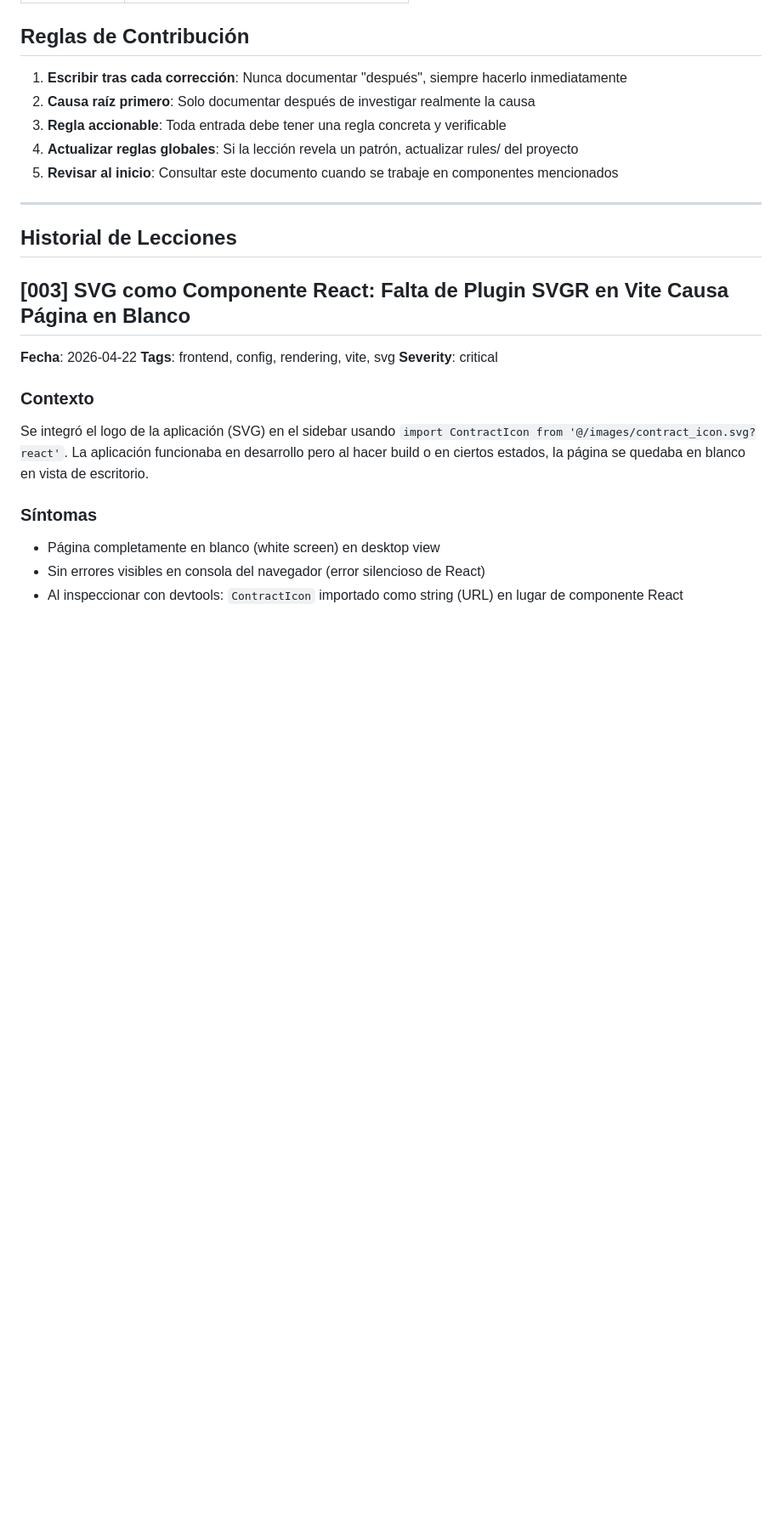
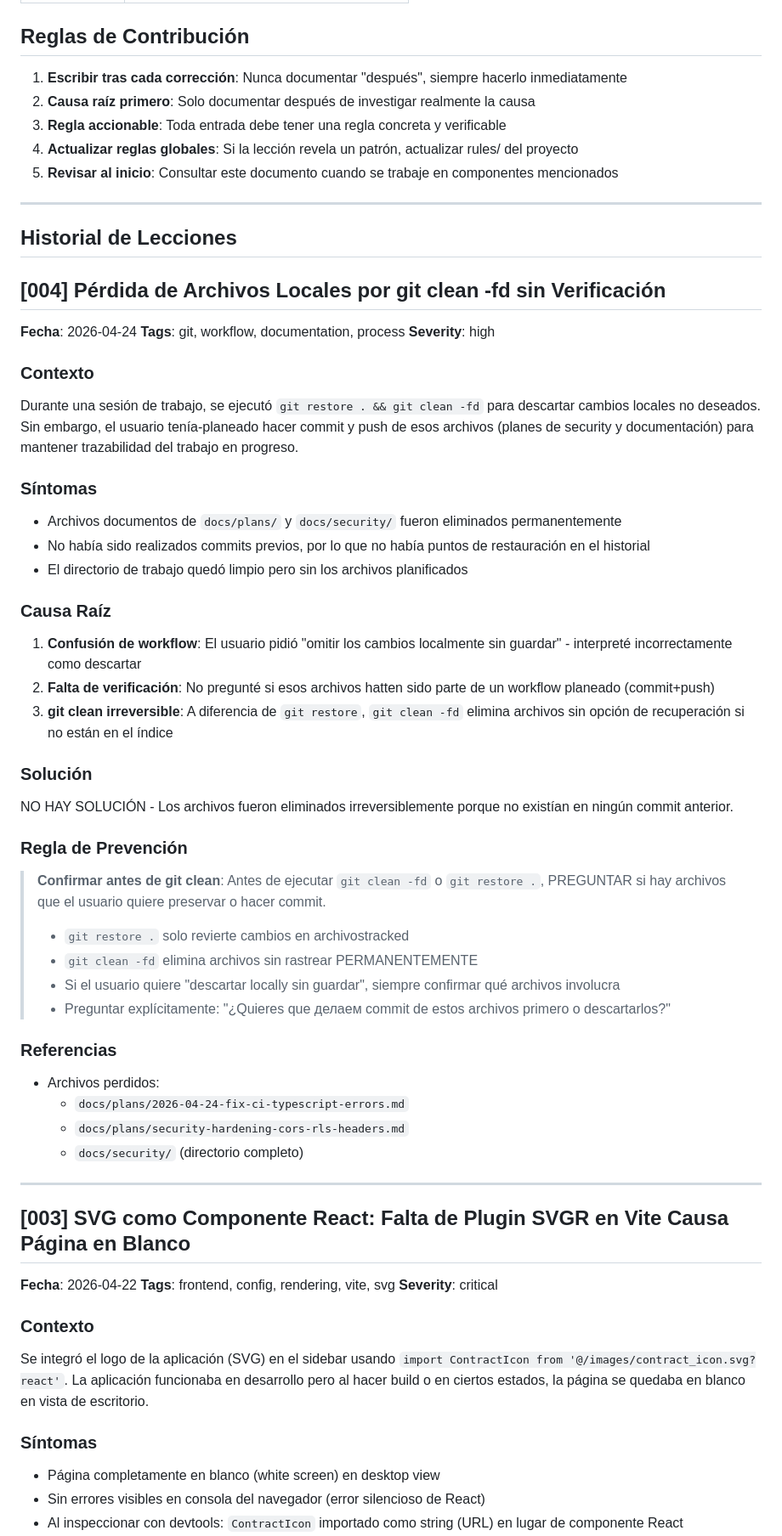
Before and after one commit to PACTA-Team/pacta, a Markdown page: docs/LESSONS.md, the part around the change. Shown at 85% size. Drawn GitHub-style; blank space fills up the shorter version.

Commit message:
docs: add lesson about git clean losing untracked files
Rule: always confirm before git clean -fd to check if user wants
to preserve or commit files first.

```diff
--- a/docs/LESSONS.md
+++ b/docs/LESSONS.md
@@ -72,6 +72,44 @@ Regla concreta para evitar este error en el futuro.
 ## Historial de Lecciones
 
 <!-- Las lecciones se registran a continuación en orden cronológico inverso -->
+
+## [004] Pérdida de Archivos Locales por git clean -fd sin Verificación
+
+**Fecha**: 2026-04-24
+**Tags**: git, workflow, documentation, process
+**Severity**: high
+
+### Contexto
+Durante una sesión de trabajo, se ejecutó `git restore . && git clean -fd` para descartar cambios locales no deseados. Sin embargo, el usuario tenía-planeado hacer commit y push de esos archivos (planes de security y documentación) para mantener trazabilidad del trabajo en progreso.
+
+### Síntomas
+- Archivos documentos de `docs/plans/` y `docs/security/` fueron eliminados permanentemente
+- No había sido realizados commits previos, por lo que no había puntos de restauración en el historial
+- El directorio de trabajo quedó limpio pero sin los archivos planificados
+
+### Causa Raíz
+1. **Confusión de workflow**: El usuario pidió "omitir los cambios localmente sin guardar" - interpreté incorrectamente como descartar
+2. **Falta de verificación**: No pregunté si esos archivos hatten sido parte de un workflow planeado (commit+push)
+3. **git clean irreversible**: A diferencia de `git restore`, `git clean -fd` elimina archivos sin opción de recuperación si no están en el índice
+
+### Solución
+NO HAY SOLUCIÓN - Los archivos fueron eliminados irreversiblemente porque no existían en ningún commit anterior.
+
+### Regla de Prevención
+> **Confirmar antes de git clean**: Antes de ejecutar `git clean -fd` o `git restore .`, PREGUNTAR si hay archivos que el usuario quiere preservar o hacer commit.
+>
+> - `git restore .` solo revierte cambios en archivostracked
+> - `git clean -fd` elimina archivos sin rastrear PERMANENTEMENTE
+> - Si el usuario quiere "descartar locally sin guardar", siempre confirmar qué archivos involucra
+> - Preguntar explícitamente: "¿Quieres que делаем commit de estos archivos primero o descartarlos?"
+
+### Referencias
+- Archivos perdidos:
+  - `docs/plans/2026-04-24-fix-ci-typescript-errors.md`
+  - `docs/plans/security-hardening-cors-rls-headers.md`
+  - `docs/security/` (directorio completo)
+
+---
 
 ## [003] SVG como Componente React: Falta de Plugin SVGR en Vite Causa Página en Blanco
 
```
